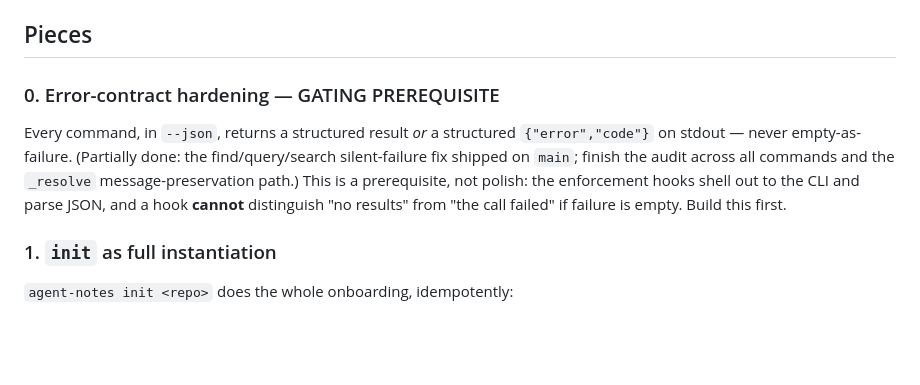
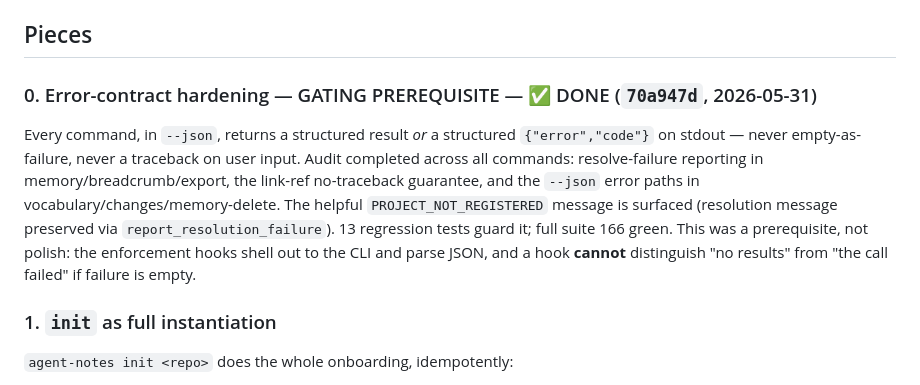
Before and after one commit to hraedon/agent-notes, a Markdown page: plans/007-lifecycle-enforcement-spine.md, the part around the change. Rendered like a GitHub page; blank space fills up the shorter version.

Commit message:
plans/007: mark piece 0 (error contract) done
Co-Authored-By: Claude Opus 4.8 <noreply@anthropic.com>

```diff
--- a/plans/007-lifecycle-enforcement-spine.md
+++ b/plans/007-lifecycle-enforcement-spine.md
@@ -36,15 +36,18 @@ harnesses**, and `init` stops at registration.
 
 ## Pieces
 
-### 0. Error-contract hardening — GATING PREREQUISITE
+### 0. Error-contract hardening — GATING PREREQUISITE — ✅ DONE (`70a947d`, 2026-05-31)
 
 Every command, in `--json`, returns a structured result *or* a structured
-`{"error","code"}` on stdout — never empty-as-failure. (Partially done: the
-find/query/search silent-failure fix shipped on `main`; finish the audit across
-all commands and the `_resolve` message-preservation path.) This is a
-prerequisite, not polish: the enforcement hooks shell out to the CLI and parse
-JSON, and a hook **cannot** distinguish "no results" from "the call failed" if
-failure is empty. Build this first.
+`{"error","code"}` on stdout — never empty-as-failure, never a traceback on user
+input. Audit completed across all commands: resolve-failure reporting in
+memory/breadcrumb/export, the link-ref no-traceback guarantee, and the
+`--json` error paths in vocabulary/changes/memory-delete. The helpful
+`PROJECT_NOT_REGISTERED` message is surfaced (resolution message preserved via
+`report_resolution_failure`). 13 regression tests guard it; full suite 166 green.
+This was a prerequisite, not polish: the enforcement hooks shell out to the CLI
+and parse JSON, and a hook **cannot** distinguish "no results" from "the call
+failed" if failure is empty.
 
 ### 1. `init` as full instantiation
 
```
